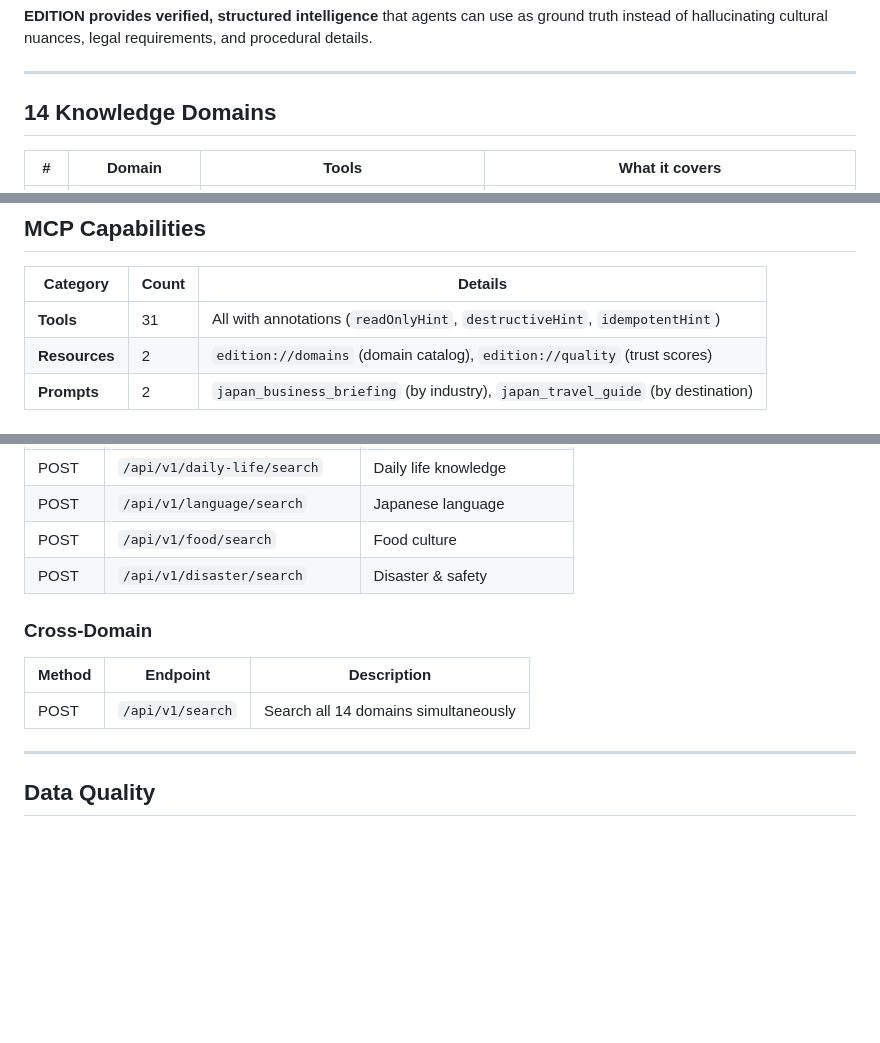
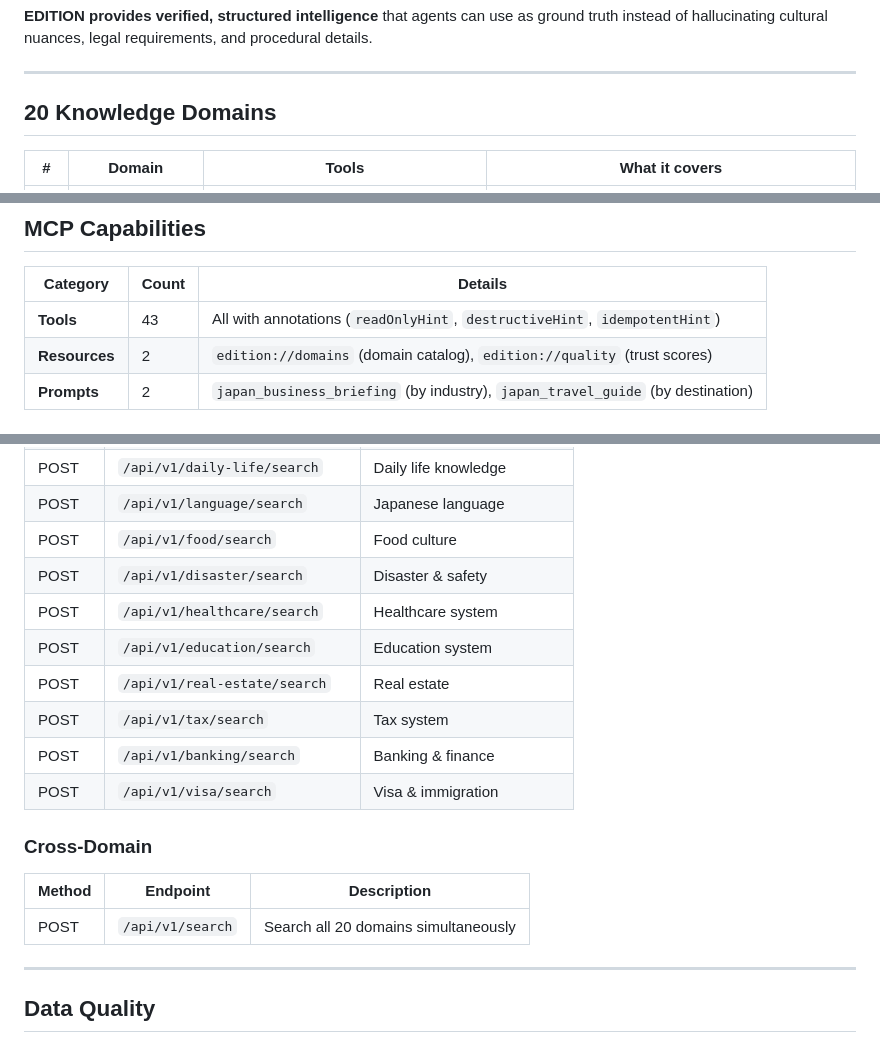
Before and after one commit to hiroshic9-png/edition-api, a Markdown page: README.md, 3 parts joined by grey strips. GitHub-like rendering; blank space fills up the shorter version.

```diff
--- a/README.md
+++ b/README.md
@@ -30,7 +30,7 @@ AI agents working in Japan hit walls that generic LLMs can't solve:
 
 ---
 
-## 14 Knowledge Domains
+## 20 Knowledge Domains
 
 | # | Domain | Tools | What it covers |
 |---|--------|-------|----------------|
@@ -164,7 +170,7 @@ Three-layer architecture:
 
 | Category | Count | Details |
 |----------|-------|---------|
-| **Tools** | 31 | All with annotations (`readOnlyHint`, `destructiveHint`, `idempotentHint`) |
+| **Tools** | 43 | All with annotations (`readOnlyHint`, `destructiveHint`, `idempotentHint`) |
 | **Resources** | 2 | `edition://domains` (domain catalog), `edition://quality` (trust scores) |
 | **Prompts** | 2 | `japan_business_briefing` (by industry), `japan_travel_guide` (by destination) |
 
@@ -213,11 +219,17 @@ Three-layer architecture:
 | POST | `/api/v1/language/search` | Japanese language |
 | POST | `/api/v1/food/search` | Food culture |
 | POST | `/api/v1/disaster/search` | Disaster & safety |
+| POST | `/api/v1/healthcare/search` | Healthcare system |
+| POST | `/api/v1/education/search` | Education system |
+| POST | `/api/v1/real-estate/search` | Real estate |
+| POST | `/api/v1/tax/search` | Tax system |
+| POST | `/api/v1/banking/search` | Banking & finance |
+| POST | `/api/v1/visa/search` | Visa & immigration |
 
 ### Cross-Domain
 | Method | Endpoint | Description |
 |--------|----------|-------------|
-| POST | `/api/v1/search` | Search all 14 domains simultaneously |
+| POST | `/api/v1/search` | Search all 20 domains simultaneously |
 
 ---
 
```
Also changed, not shown: other parts of README.md (+23 -7 lines).
